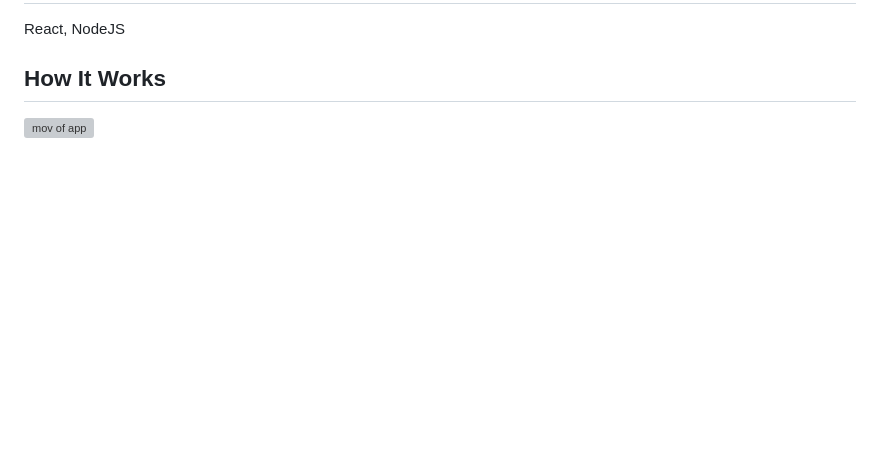
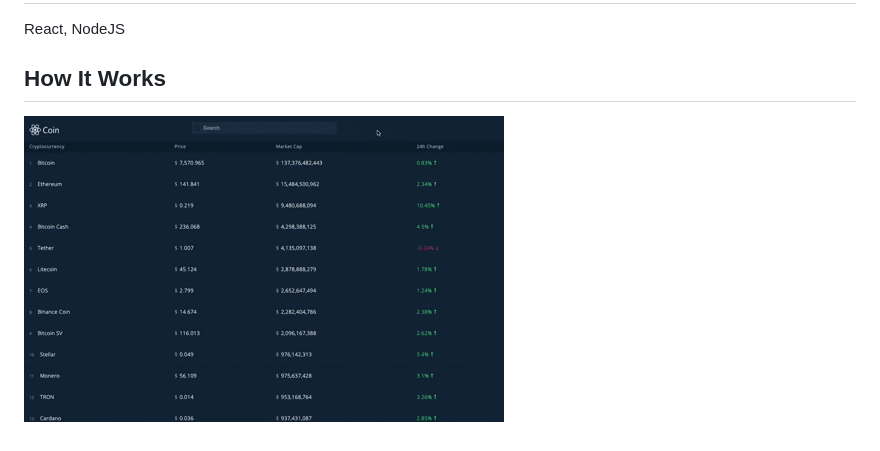
Before and after one commit to kushpanjabi/react-crypto, a Markdown page: README.md, the part around the change. GitHub-like rendering; pictures changed too: src/img/CryptoGif.gif (added); blank space fills up the shorter version; grey boxes are pictures that could not be loaded.

Commit message:
added gif to readme

```diff
--- a/README.md
+++ b/README.md
@@ -11,4 +11,4 @@ http://cryptoticker-react.herokuapp.com/
 React, NodeJS
 
 ## How It Works
-![mov of app](./src/img/CryptoGif.mov)
+![mov of app](./src/img/CryptoGif.gif)
```
Also changed, not shown: 1 other file.
